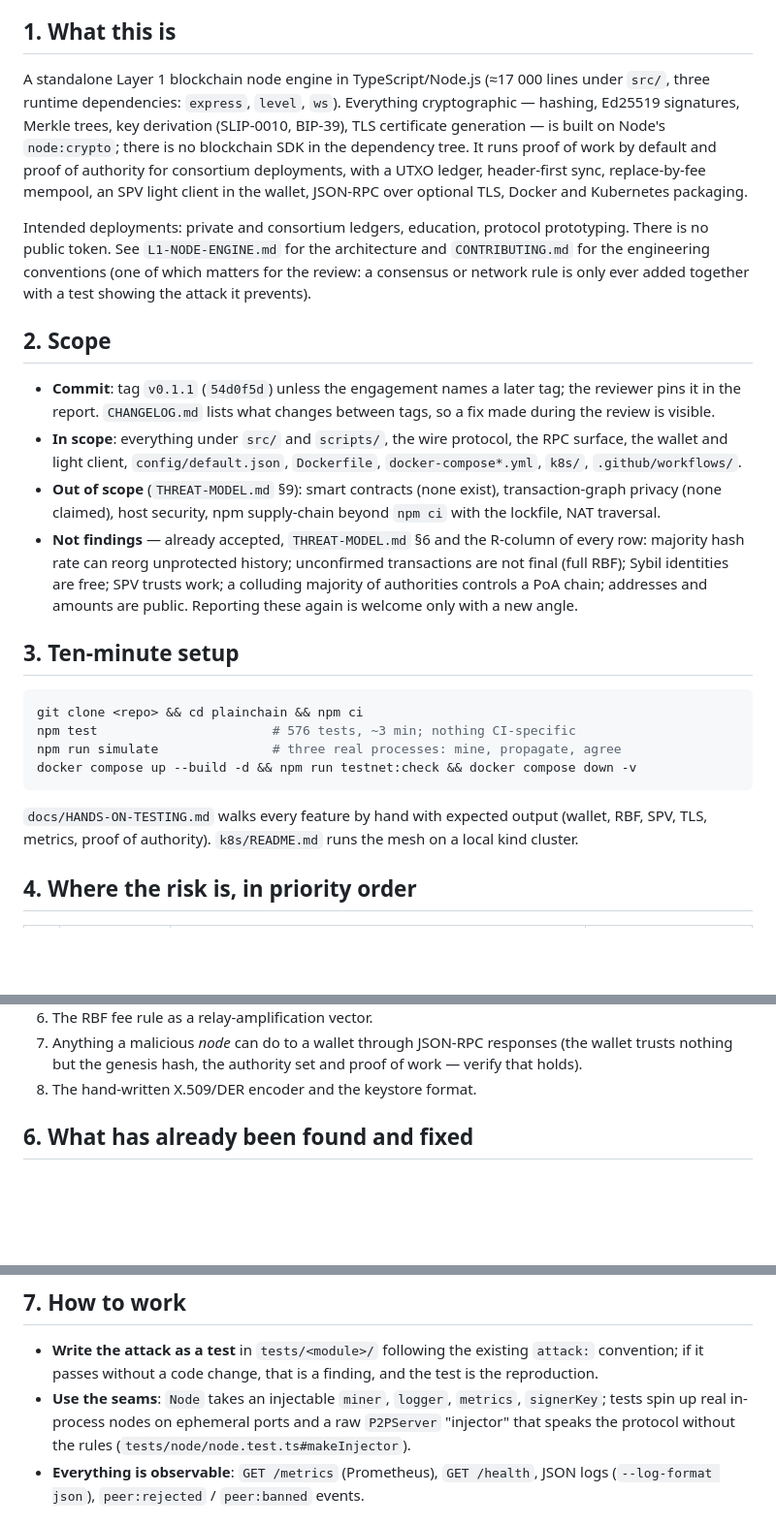
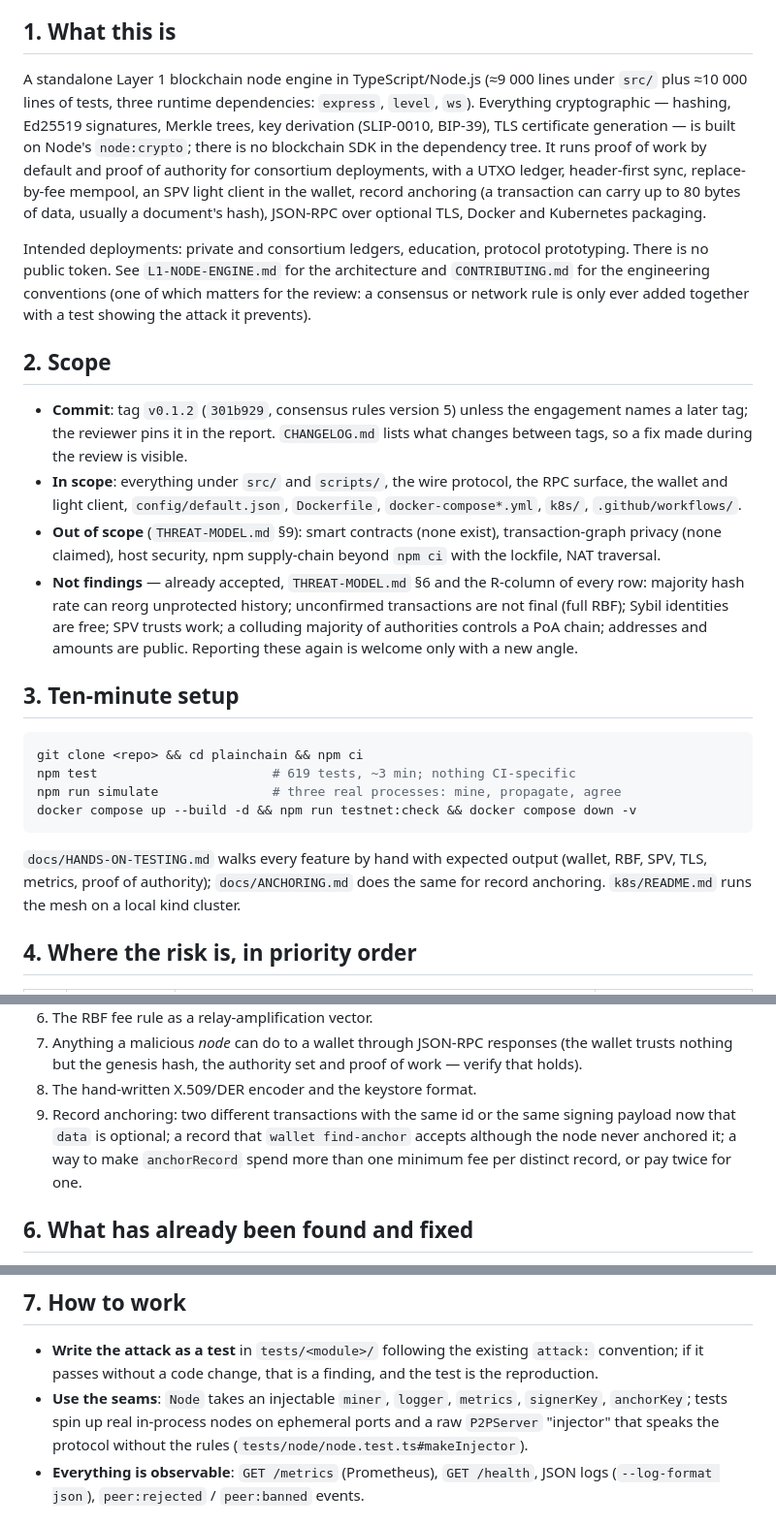
Before and after one commit to behrouzbk/plainchain, a Markdown page: docs/REVIEW-BRIEF.md, 3 parts joined by grey strips. Shown at 97% size. Drawn GitHub-style; blank space fills up the shorter version.

````diff
--- a/docs/REVIEW-BRIEF.md
+++ b/docs/REVIEW-BRIEF.md
@@ -9,14 +9,17 @@ its code, and quotes the test that shows the attack failing.*
 ## 1. What this is
 
 A standalone Layer 1 blockchain node engine in TypeScript/Node.js
-(≈17 000 lines under `src/`, three runtime dependencies: `express`,
+(≈9 000 lines under `src/` plus ≈10 000 lines of tests, three runtime
+dependencies: `express`,
 `level`, `ws`). Everything cryptographic — hashing, Ed25519 signatures,
 Merkle trees, key derivation (SLIP-0010, BIP-39), TLS certificate
 generation — is built on Node's `node:crypto`; there is no blockchain SDK
 in the dependency tree. It runs proof of work by default and proof of
 authority for consortium deployments, with a UTXO ledger, header-first
-sync, replace-by-fee mempool, an SPV light client in the wallet, JSON-RPC
-over optional TLS, Docker and Kubernetes packaging.
+sync, replace-by-fee mempool, an SPV light client in the wallet, record
+anchoring (a transaction can carry up to 80 bytes of data, usually a
+document's hash), JSON-RPC over optional TLS, Docker and Kubernetes
+packaging.
 
 Intended deployments: private and consortium ledgers, education, protocol
 prototyping. There is no public token. See `L1-NODE-ENGINE.md` for the
@@ -26,8 +29,8 @@ together with a test showing the attack it prevents).
 
 ## 2. Scope
 
-- **Commit**: tag `v0.1.1` (`54d0f5d`) unless the engagement names a later
-  tag; the reviewer pins it in the report. `CHANGELOG.md` lists what
+- **Commit**: tag `v0.1.2` (`301b929`, consensus rules version 5) unless
+  the engagement names a later tag; the reviewer pins it in the report. `CHANGELOG.md` lists what
   changes between tags, so a fix made during the review is visible.
 - **In scope**: everything under `src/` and `scripts/`, the wire protocol,
   the RPC surface, the wallet and light client, `config/default.json`,
@@ -46,13 +49,14 @@ together with a test showing the attack it prevents).
 
 ```bash
 git clone <repo> && cd plainchain && npm ci
-npm test                       # 576 tests, ~3 min; nothing CI-specific
+npm test                       # 619 tests, ~3 min; nothing CI-specific
 npm run simulate               # three real processes: mine, propagate, agree
 docker compose up --build -d && npm run testnet:check && docker compose down -v
 ```
 
 `docs/HANDS-ON-TESTING.md` walks every feature by hand with expected output
-(wallet, RBF, SPV, TLS, metrics, proof of authority). `k8s/README.md` runs
+(wallet, RBF, SPV, TLS, metrics, proof of authority); `docs/ANCHORING.md`
+does the same for record anchoring. `k8s/README.md` runs
 the mesh on a local kind cluster.
 
 ## 4. Where the risk is, in priority order
@@ -88,6 +93,11 @@ the mesh on a local kind cluster.
    responses (the wallet trusts nothing but the genesis hash, the authority
    set and proof of work — verify that holds).
 8. The hand-written X.509/DER encoder and the keystore format.
+9. Record anchoring: two different transactions with the same id or the
+   same signing payload now that `data` is optional; a record that
+   `wallet find-anchor` accepts although the node never anchored it; a way
+   to make `anchorRecord` spend more than one minimum fee per distinct
+   record, or pay twice for one.
 
 ## 6. What has already been found and fixed
 
@@ -106,7 +116,7 @@ attack tests written before the fix and are named in §4.2/§4.7.
   existing `attack:` convention; if it passes without a code change, that
   is a finding, and the test is the reproduction.
 - **Use the seams**: `Node` takes an injectable `miner`, `logger`,
-  `metrics`, `signerKey`; tests spin up real in-process nodes on ephemeral
+  `metrics`, `signerKey`, `anchorKey`; tests spin up real in-process nodes on ephemeral
   ports and a raw `P2PServer` "injector" that speaks the protocol without
   the rules (`tests/node/node.test.ts#makeInjector`).
 - **Everything is observable**: `GET /metrics` (Prometheus), `GET /health`,
````
Also changed, not shown: other parts of docs/REVIEW-BRIEF.md (+9 -8 lines).
